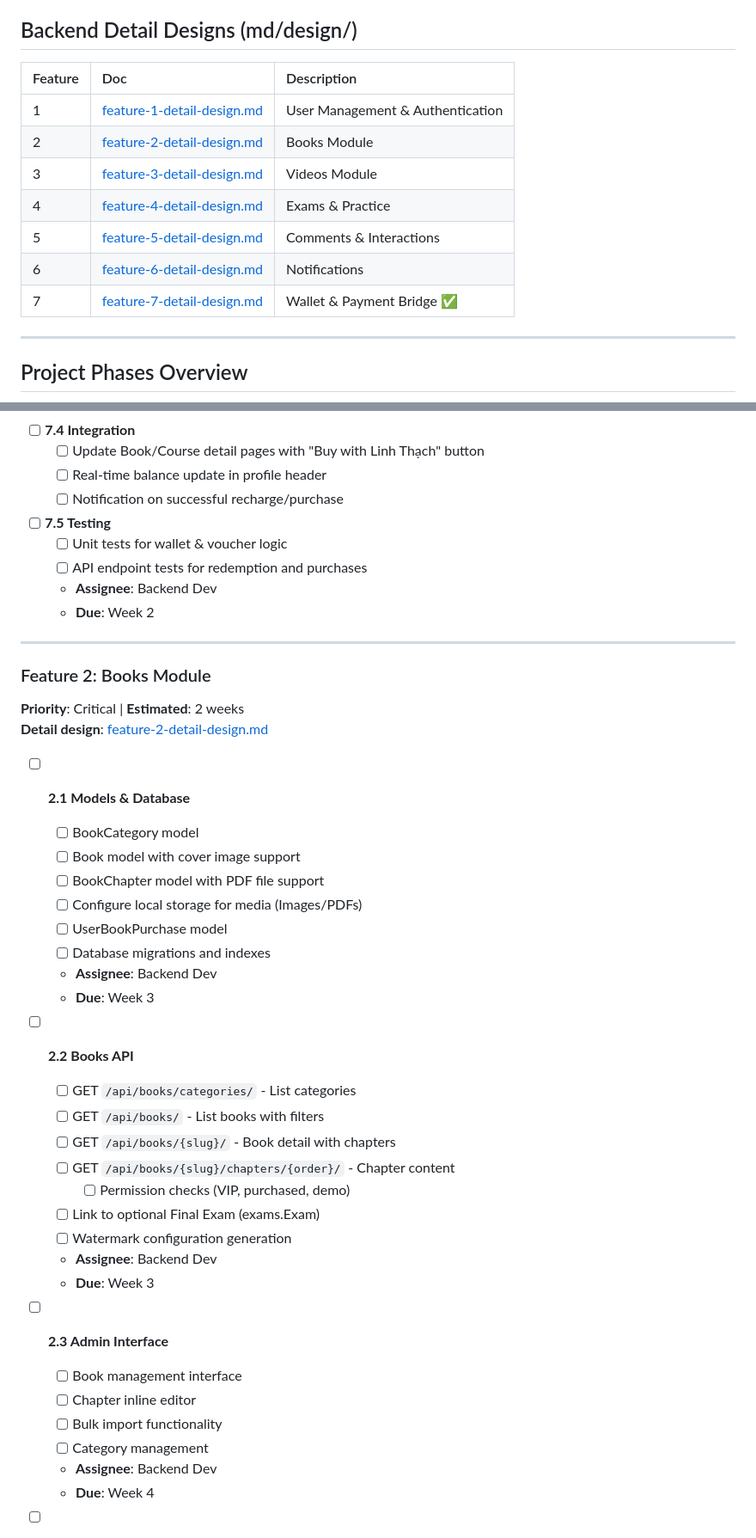
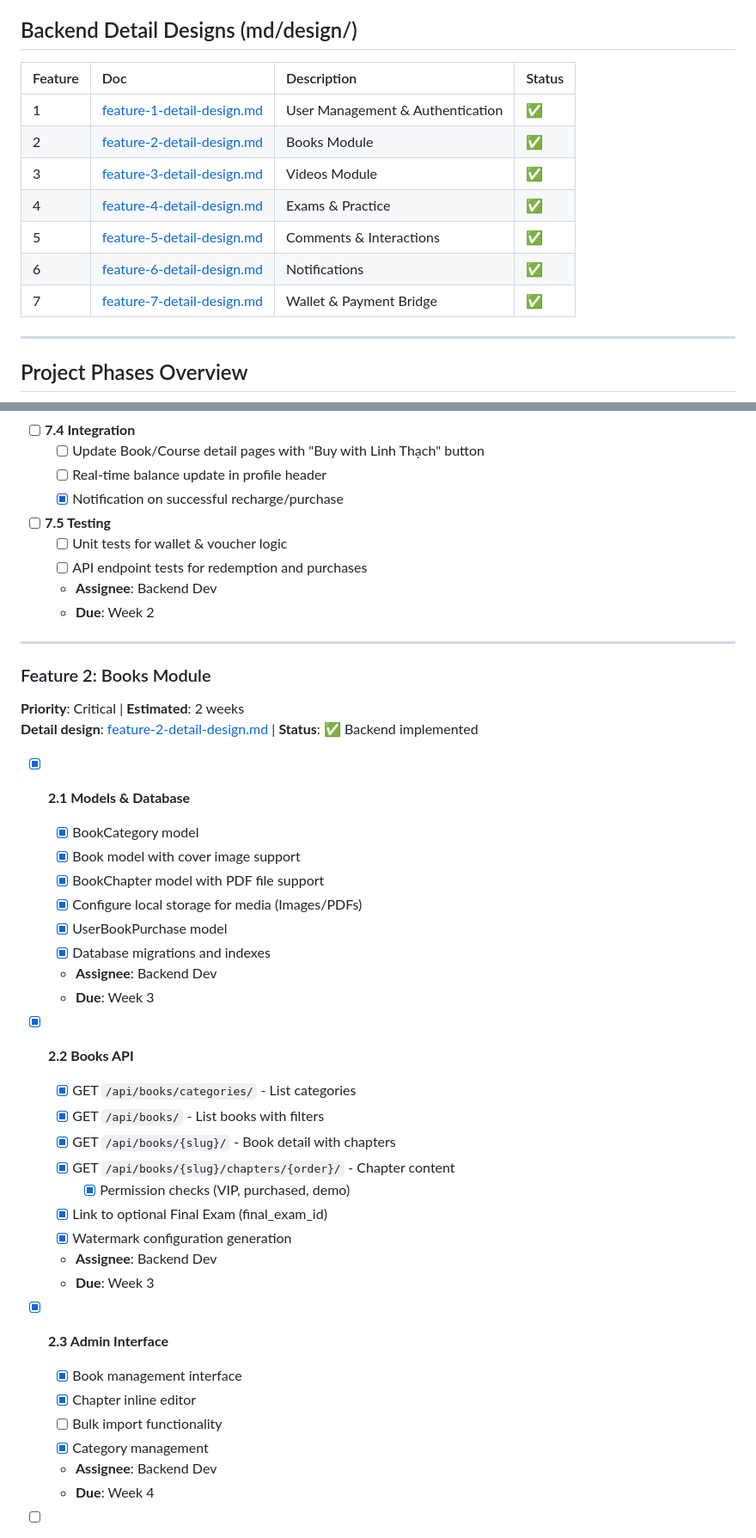
Before and after one commit to HongPhuc89/fengshui-trainer, a Markdown page: md/TASKS.md, 2 parts joined by grey strips. Shown at 86% size. GitHub-like rendering.

```diff
--- a/md/TASKS.md
+++ b/md/TASKS.md
@@ -7,15 +7,15 @@
 - **Status**: Planning Complete → Ready for Implementation
 
 ## Backend Detail Designs (md/design/)
-| Feature | Doc | Description |
-| :--- | :--- | :--- |
-| 1 | [feature-1-detail-design.md](design/feature-1-detail-design.md) | User Management & Authentication |
-| 2 | [feature-2-detail-design.md](design/feature-2-detail-design.md) | Books Module |
-| 3 | [feature-3-detail-design.md](design/feature-3-detail-design.md) | Videos Module |
-| 4 | [feature-4-detail-design.md](design/feature-4-detail-design.md) | Exams & Practice |
-| 5 | [feature-5-detail-design.md](design/feature-5-detail-design.md) | Comments & Interactions |
-| 6 | [feature-6-detail-design.md](design/feature-6-detail-design.md) | Notifications |
-| 7 | [feature-7-detail-design.md](design/feature-7-detail-design.md) | Wallet & Payment Bridge ✅ |
+| Feature | Doc | Description | Status |
+| :--- | :--- | :--- | :--- |
+| 1 | [feature-1-detail-design.md](design/feature-1-detail-design.md) | User Management & Authentication | ✅ |
+| 2 | [feature-2-detail-design.md](design/feature-2-detail-design.md) | Books Module | ✅ |
+| 3 | [feature-3-detail-design.md](design/feature-3-detail-design.md) | Videos Module | ✅ |
+| 4 | [feature-4-detail-design.md](design/feature-4-detail-design.md) | Exams & Practice | ✅ |
+| 5 | [feature-5-detail-design.md](design/feature-5-detail-design.md) | Comments & Interactions | ✅ |
+| 6 | [feature-6-detail-design.md](design/feature-6-detail-design.md) | Notifications | ✅ |
+| 7 | [feature-7-detail-design.md](design/feature-7-detail-design.md) | Wallet & Payment Bridge | ✅ |
 
 ---
 
@@ -120,7 +120,7 @@ gantt
 - [ ] **7.4 Integration**
   - [ ] Update Book/Course detail pages with "Buy with Linh Thạch" button
   - [ ] Real-time balance update in profile header
-  - [ ] Notification on successful recharge/purchase
+  - [x] Notification on successful recharge/purchase
 
 - [ ] **7.5 Testing**
   - [ ] Unit tests for wallet & voucher logic
@@ -132,34 +132,34 @@ gantt
 
 ### Feature 2: Books Module
 **Priority**: Critical | **Estimated**: 2 weeks
-**Detail design**: [feature-2-detail-design.md](design/feature-2-detail-design.md)
+**Detail design**: [feature-2-detail-design.md](design/feature-2-detail-design.md) | **Status**: ✅ Backend implemented
 
-- [ ] **2.1 Models & Database**
-  - [ ] BookCategory model
-  - [ ] Book model with cover image support
-  - [ ] BookChapter model with PDF file support
-  - [ ] Configure local storage for media (Images/PDFs)
-  - [ ] UserBookPurchase model
-  - [ ] Database migrations and indexes
+- [x] **2.1 Models & Database**
+  - [x] BookCategory model
+  - [x] Book model with cover image support
+  - [x] BookChapter model with PDF file support
+  - [x] Configure local storage for media (Images/PDFs)
+  - [x] UserBookPurchase model
+  - [x] Database migrations and indexes
   - **Assignee**: Backend Dev
   - **Due**: Week 3
 
-- [ ] **2.2 Books API**
-  - [ ] GET `/api/books/categories/` - List categories
-  - [ ] GET `/api/books/` - List books with filters
-  - [ ] GET `/api/books/{slug}/` - Book detail with chapters
-  - [ ] GET `/api/books/{slug}/chapters/{order}/` - Chapter content
-    - [ ] Permission checks (VIP, purchased, demo)
-  - [ ] Link to optional Final Exam (exams.Exam)
-  - [ ] Watermark configuration generation
+- [x] **2.2 Books API**
+  - [x] GET `/api/books/categories/` - List categories
+  - [x] GET `/api/books/` - List books with filters
+  - [x] GET `/api/books/{slug}/` - Book detail with chapters
+  - [x] GET `/api/books/{slug}/chapters/{order}/` - Chapter content
+    - [x] Permission checks (VIP, purchased, demo)
+  - [x] Link to optional Final Exam (final_exam_id)
+  - [x] Watermark configuration generation
   - **Assignee**: Backend Dev
   - **Due**: Week 3
 
-- [ ] **2.3 Admin Interface**
-  - [ ] Book management interface
-  - [ ] Chapter inline editor
+- [x] **2.3 Admin Interface**
+  - [x] Book management interface
+  - [x] Chapter inline editor
   - [ ] Bulk import functionality
-  - [ ] Category management
+  - [x] Category management
   - **Assignee**: Backend Dev
   - **Due**: Week 4
 
```
Also changed, not shown: other parts of md/TASKS.md (+63 -59 lines).
